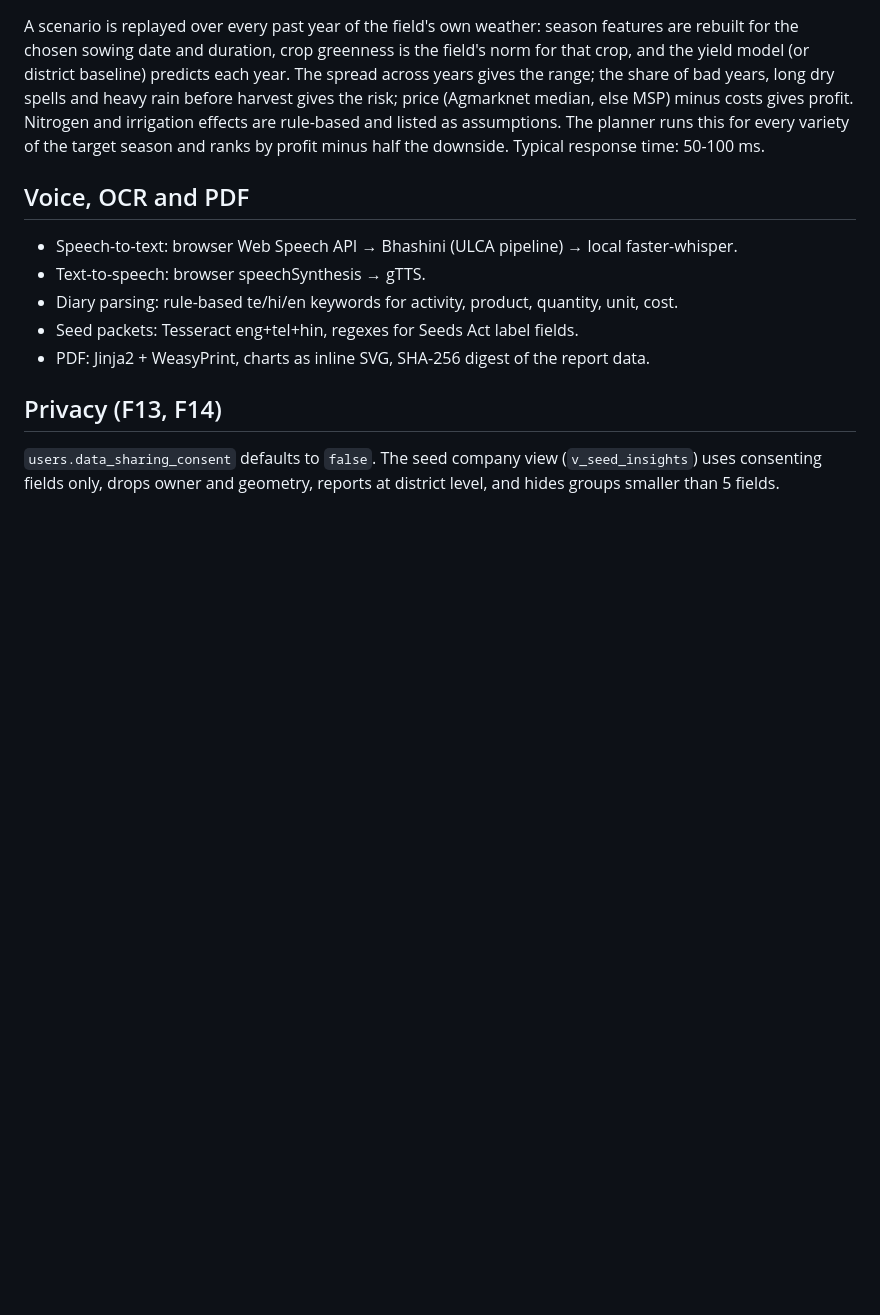
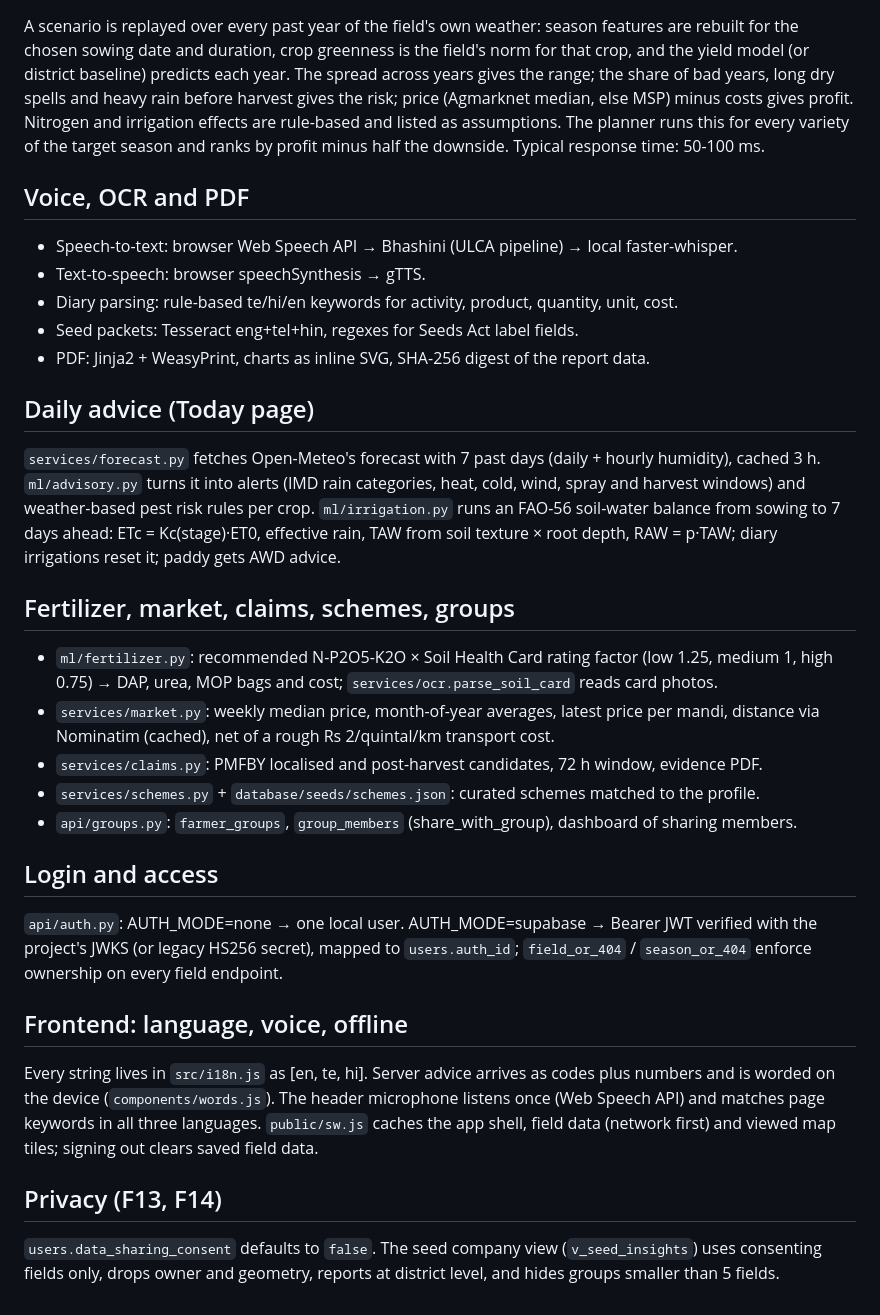
Before and after one commit to riyanshareefshaik/Kshetra, a Markdown page: docs/architecture.md, the part around the change. Rendered like a GitHub page; blank space fills up the shorter version.

```diff
--- a/docs/architecture.md
+++ b/docs/architecture.md
@@ -93,6 +93,33 @@ and ranks by profit minus half the downside. Typical response time: 50-100 ms.
 - Seed packets: Tesseract eng+tel+hin, regexes for Seeds Act label fields.
 - PDF: Jinja2 + WeasyPrint, charts as inline SVG, SHA-256 digest of the report data.
 
+## Daily advice (Today page)
+`services/forecast.py` fetches Open-Meteo's forecast with 7 past days (daily + hourly humidity),
+cached 3 h. `ml/advisory.py` turns it into alerts (IMD rain categories, heat, cold, wind, spray and
+harvest windows) and weather-based pest risk rules per crop. `ml/irrigation.py` runs an FAO-56
+soil-water balance from sowing to 7 days ahead: ETc = Kc(stage)·ET0, effective rain, TAW from
+soil texture × root depth, RAW = p·TAW; diary irrigations reset it; paddy gets AWD advice.
+
+## Fertilizer, market, claims, schemes, groups
+- `ml/fertilizer.py`: recommended N-P2O5-K2O × Soil Health Card rating factor (low 1.25, medium 1,
+  high 0.75) → DAP, urea, MOP bags and cost; `services/ocr.parse_soil_card` reads card photos.
+- `services/market.py`: weekly median price, month-of-year averages, latest price per mandi, distance
+  via Nominatim (cached), net of a rough Rs 2/quintal/km transport cost.
+- `services/claims.py`: PMFBY localised and post-harvest candidates, 72 h window, evidence PDF.
+- `services/schemes.py` + `database/seeds/schemes.json`: curated schemes matched to the profile.
+- `api/groups.py`: `farmer_groups`, `group_members` (share_with_group), dashboard of sharing members.
+
+## Login and access
+`api/auth.py`: AUTH_MODE=none → one local user. AUTH_MODE=supabase → Bearer JWT verified with the
+project's JWKS (or legacy HS256 secret), mapped to `users.auth_id`; `field_or_404` /
+`season_or_404` enforce ownership on every field endpoint.
+
+## Frontend: language, voice, offline
+Every string lives in `src/i18n.js` as [en, te, hi]. Server advice arrives as codes plus numbers and is
+worded on the device (`components/words.js`). The header microphone listens once (Web Speech API)
+and matches page keywords in all three languages. `public/sw.js` caches the app shell, field data
+(network first) and viewed map tiles; signing out clears saved field data.
+
 ## Privacy (F13, F14)
 `users.data_sharing_consent` defaults to `false`. The seed company view
 (`v_seed_insights`) uses consenting fields only, drops owner and geometry,
```
Also changed, not shown: README.md (+38 -7 lines), docs/PRD.md (+6 -1 lines).
